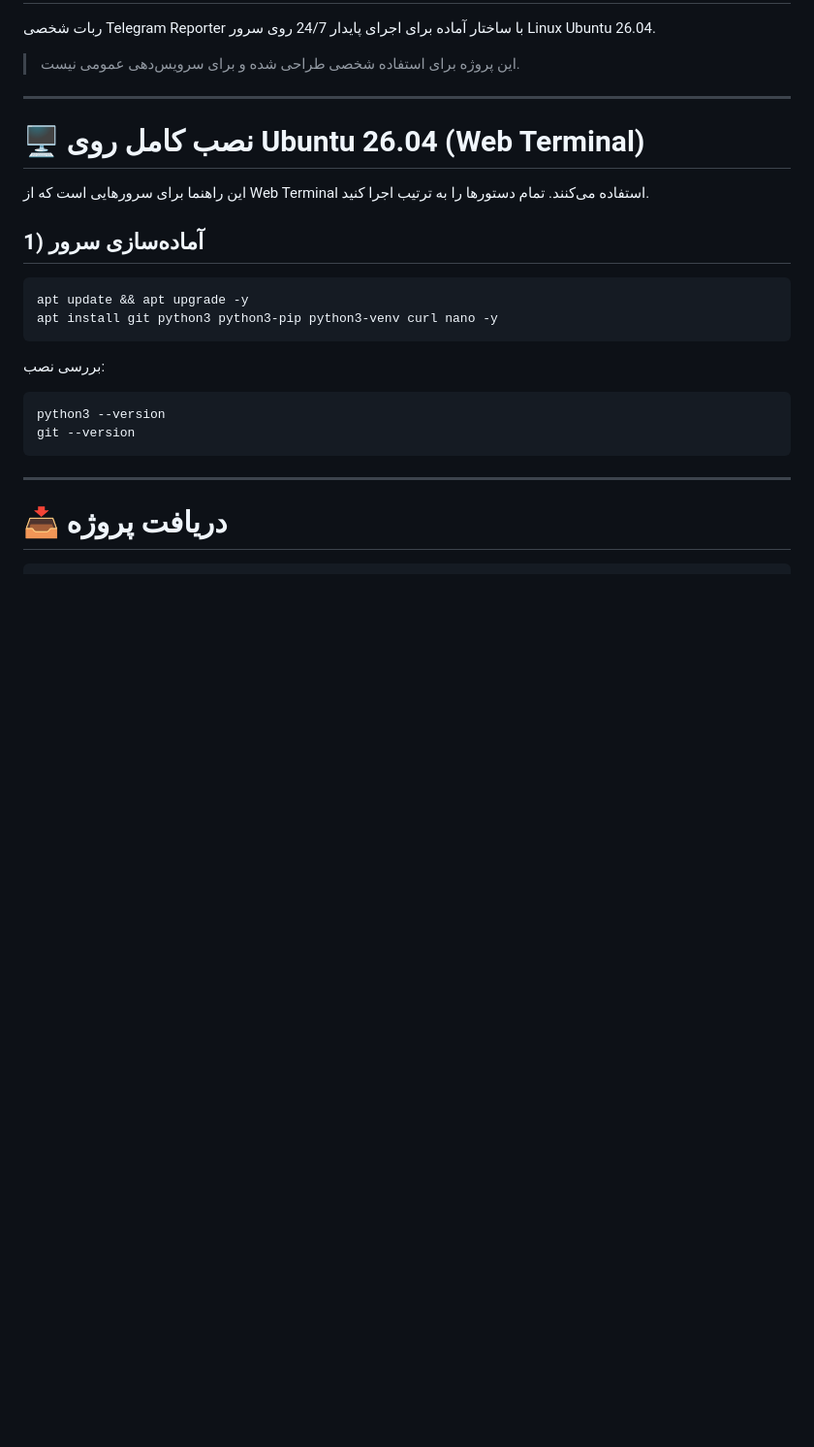
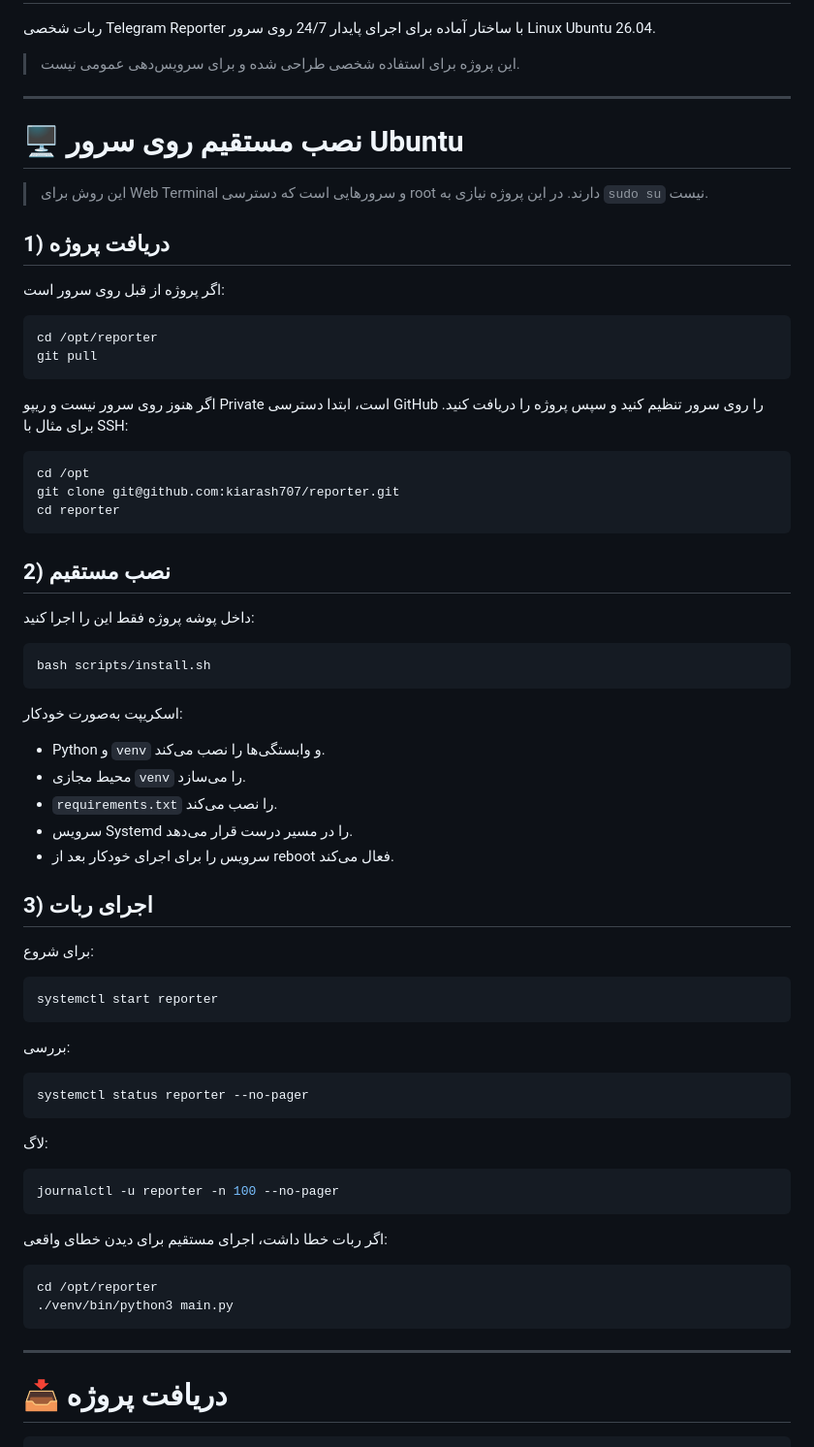
Before and after one commit to kiarash707/reporter, a Markdown page: README.md, the part around the change. Shown at 97% size. Drawn GitHub-style; blank space fills up the shorter version.

Commit message:
Fix direct server installation guide

````diff
--- a/README.md
+++ b/README.md
@@ -6,23 +6,67 @@
 
 ---
 
-# 🖥️ نصب کامل روی Ubuntu 26.04 (Web Terminal)
+# 🖥️ نصب مستقیم روی سرور Ubuntu
 
-این راهنما برای سرورهایی است که از Web Terminal استفاده می‌کنند.
-تمام دستورها را به ترتیب اجرا کنید.
+> این روش برای Web Terminal و سرورهایی است که دسترسی root دارند. در این پروژه نیازی به `sudo su` نیست.
 
-## 1) آماده‌سازی سرور
+## 1) دریافت پروژه
+
+اگر پروژه از قبل روی سرور است:
 
 ```bash
-apt update && apt upgrade -y
-apt install git python3 python3-pip python3-venv curl nano -y
+cd /opt/reporter
+git pull
 ```
 
-بررسی نصب:
+اگر هنوز روی سرور نیست و ریپو Private است، ابتدا دسترسی GitHub را روی سرور تنظیم کنید و سپس پروژه را دریافت کنید. برای مثال با SSH:
 
 ```bash
-python3 --version
-git --version
+cd /opt
+git clone git@github.com:kiarash707/reporter.git
+cd reporter
+```
+
+## 2) نصب مستقیم
+
+داخل پوشه پروژه فقط این را اجرا کنید:
+
+```bash
+bash scripts/install.sh
+```
+
+اسکریپت به‌صورت خودکار:
+- Python و `venv` و وابستگی‌ها را نصب می‌کند.
+- محیط مجازی `venv` را می‌سازد.
+- `requirements.txt` را نصب می‌کند.
+- سرویس Systemd را در مسیر درست قرار می‌دهد.
+- سرویس را برای اجرای خودکار بعد از reboot فعال می‌کند.
+
+## 3) اجرای ربات
+
+برای شروع:
+
+```bash
+systemctl start reporter
+```
+
+بررسی:
+
+```bash
+systemctl status reporter --no-pager
+```
+
+لاگ:
+
+```bash
+journalctl -u reporter -n 100 --no-pager
+```
+
+اگر ربات خطا داشت، اجرای مستقیم برای دیدن خطای واقعی:
+
+```bash
+cd /opt/reporter
+./venv/bin/python3 main.py
 ```
 
 ---
````
